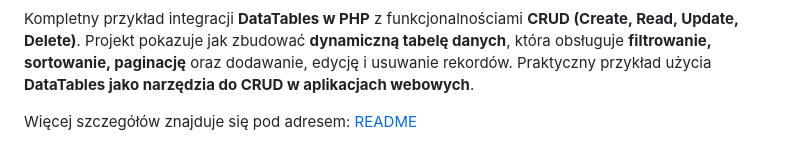
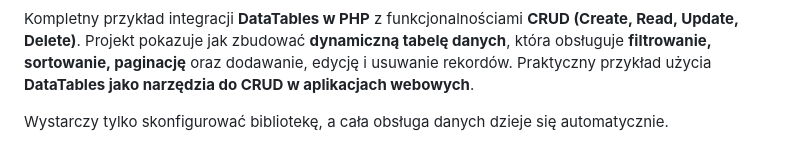
Before and after one commit to artimman/datatables-php-demo, a Markdown page: README.md, the part around one of its changes. Drawn GitHub-style.

Commit message:
DatatTables update README

```diff
--- a/README.md
+++ b/README.md
@@ -98,3 +100,3 @@ Dzięki temu logika (pobranie danych, paginacja, filtrowanie) jest w kontrolerze
 Kompletny przykład integracji **DataTables w PHP** z funkcjonalnościami **CRUD (Create, Read, Update, Delete)**. Projekt pokazuje jak zbudować **dynamiczną tabelę danych**, która obsługuje **filtrowanie, sortowanie, paginację** oraz dodawanie, edycję i usuwanie rekordów. Praktyczny przykład użycia **DataTables jako narzędzia do CRUD w aplikacjach webowych**.
 
-Więcej szczegółów znajduje się pod adresem: [README](https://github.com/artimman/datatables-php-demo/blob/main/libraries/dbm/datatables/README.md)
+Wystarczy tylko skonfigurować bibliotekę, a cała obsługa danych dzieje się automatycznie.
```
Also changed, not shown: other parts of README.md (+2 -0 lines).
